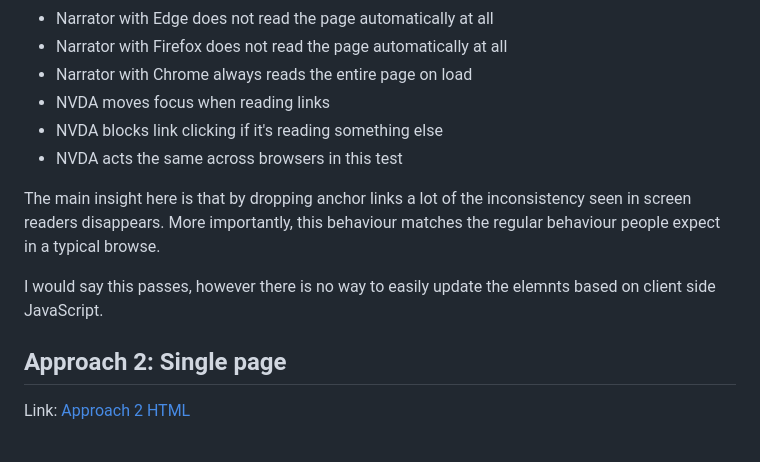
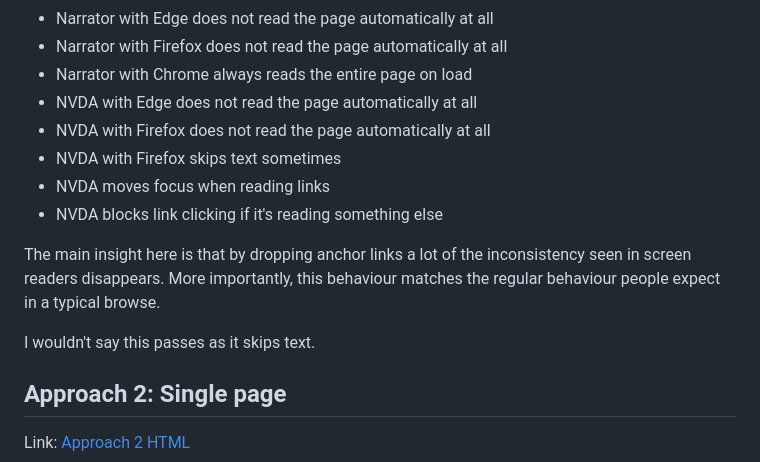
Before and after one commit to Jookia/html-menu-nightmare, a Markdown page: README.md, the part around the change. Rendered like a GitHub page.

Commit message:
README: More testing of approach 1

```diff
--- a/README.md
+++ b/README.md
@@ -111,16 +111,17 @@ Problems:
 - Narrator with Edge does not read the page automatically at all
 - Narrator with Firefox does not read the page automatically at all
 - Narrator with Chrome always reads the entire page on load
+- NVDA with Edge does not read the page automatically at all
+- NVDA with Firefox does not read the page automatically at all
+- NVDA with Firefox skips text sometimes
 - NVDA moves focus when reading links
 - NVDA blocks link clicking if it's reading something else
-- NVDA acts the same across browsers in this test
 
 The main insight here is that by dropping anchor links a lot of the
 inconsistency seen in screen readers disappears. More importantly, this
 behaviour matches the regular behaviour people expect in a typical browse.
 
-I would say this passes, however there is no way to easily update the elemnts
-based on client side JavaScript.
+I wouldn't say this passes as it skips text.
 
 Approach 2: Single page
 -----------------------
```
